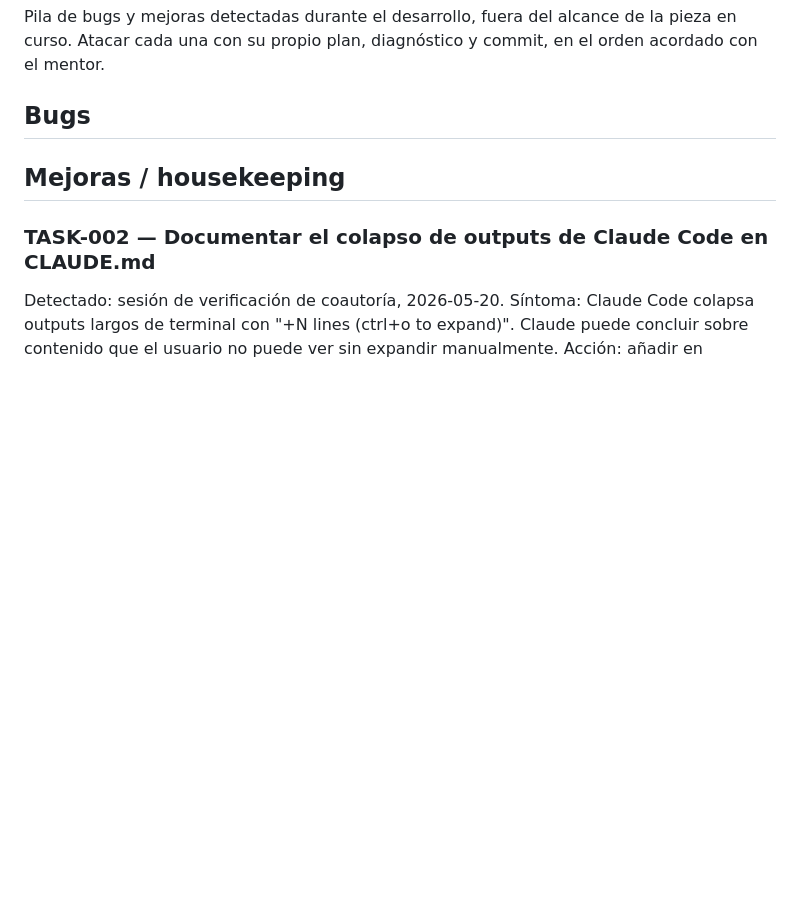
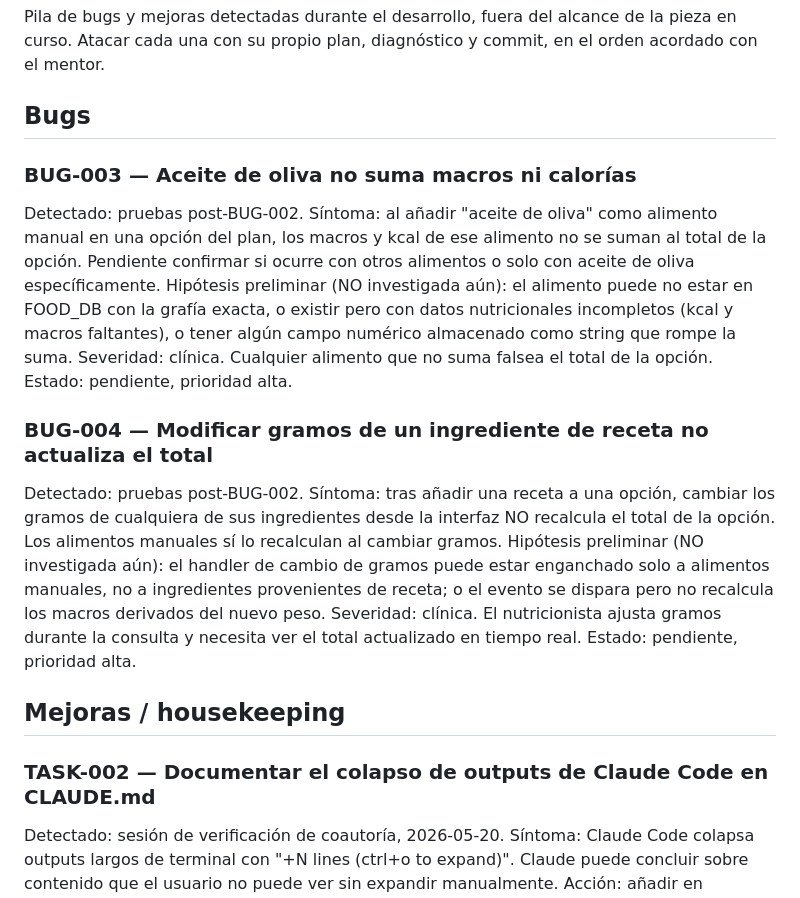
Before and after one commit to Alcu13/herramienta-nutricion, a Markdown page: BACKLOG.md, the part around the change. GitHub-like rendering; blank space fills up the shorter version.

Commit message:
BACKLOG: registra BUG-003 (aceite no suma) y BUG-004 (gramos de receta no recalculan)

```diff
--- a/BACKLOG.md
+++ b/BACKLOG.md
@@ -5,6 +5,34 @@ alcance de la pieza en curso. Atacar cada una con su propio plan,
 diagnóstico y commit, en el orden acordado con el mentor.
 
 ## Bugs
+
+### BUG-003 — Aceite de oliva no suma macros ni calorías
+Detectado: pruebas post-BUG-002.
+Síntoma: al añadir "aceite de oliva" como alimento manual en una
+opción del plan, los macros y kcal de ese alimento no se suman al
+total de la opción. Pendiente confirmar si ocurre con otros alimentos
+o solo con aceite de oliva específicamente.
+Hipótesis preliminar (NO investigada aún): el alimento puede no estar
+en FOOD_DB con la grafía exacta, o existir pero con datos
+nutricionales incompletos (kcal y macros faltantes), o tener algún
+campo numérico almacenado como string que rompe la suma.
+Severidad: clínica. Cualquier alimento que no suma falsea el total
+de la opción.
+Estado: pendiente, prioridad alta.
+
+### BUG-004 — Modificar gramos de un ingrediente de receta no actualiza el total
+Detectado: pruebas post-BUG-002.
+Síntoma: tras añadir una receta a una opción, cambiar los gramos de
+cualquiera de sus ingredientes desde la interfaz NO recalcula el
+total de la opción. Los alimentos manuales sí lo recalculan al
+cambiar gramos.
+Hipótesis preliminar (NO investigada aún): el handler de cambio de
+gramos puede estar enganchado solo a alimentos manuales, no a
+ingredientes provenientes de receta; o el evento se dispara pero no
+recalcula los macros derivados del nuevo peso.
+Severidad: clínica. El nutricionista ajusta gramos durante la
+consulta y necesita ver el total actualizado en tiempo real.
+Estado: pendiente, prioridad alta.
 
 ## Mejoras / housekeeping
 
```
